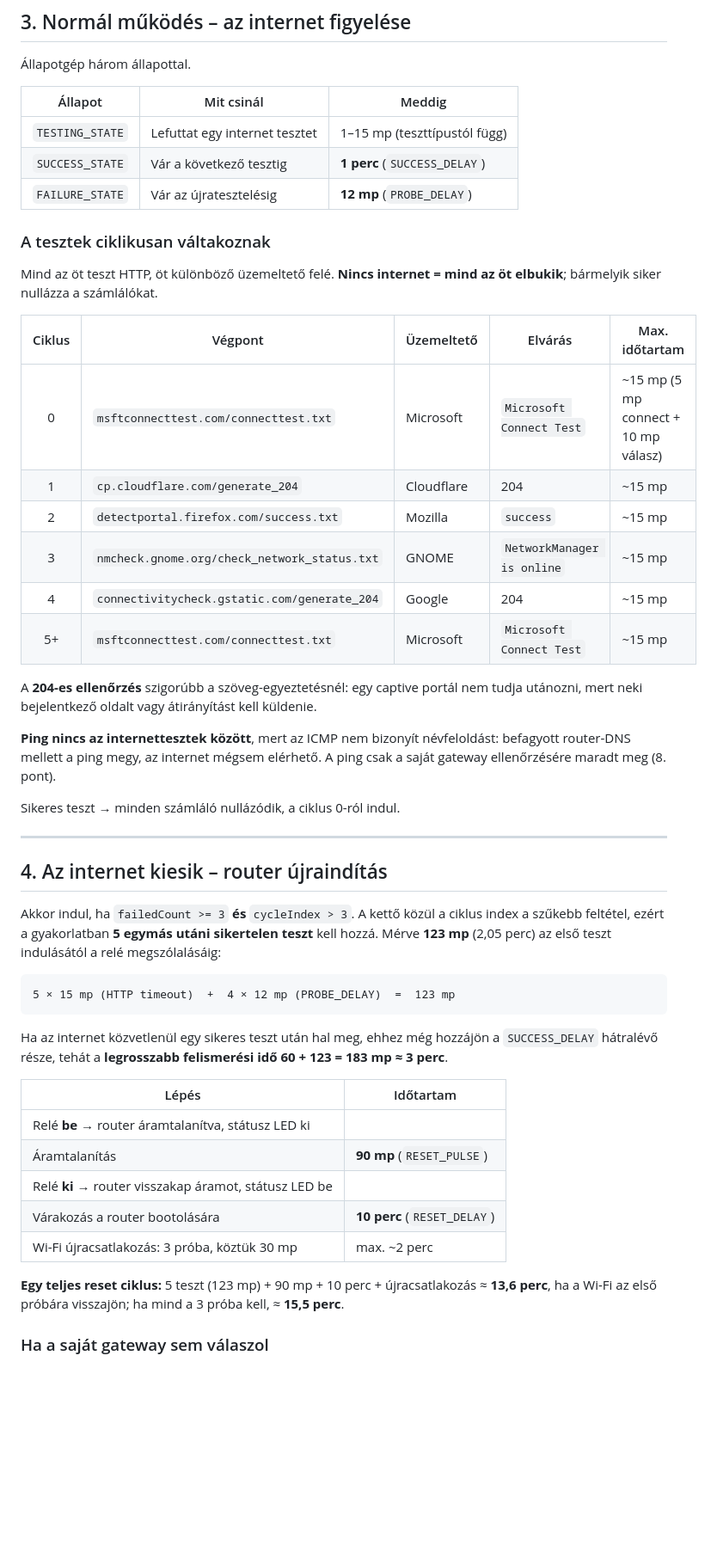
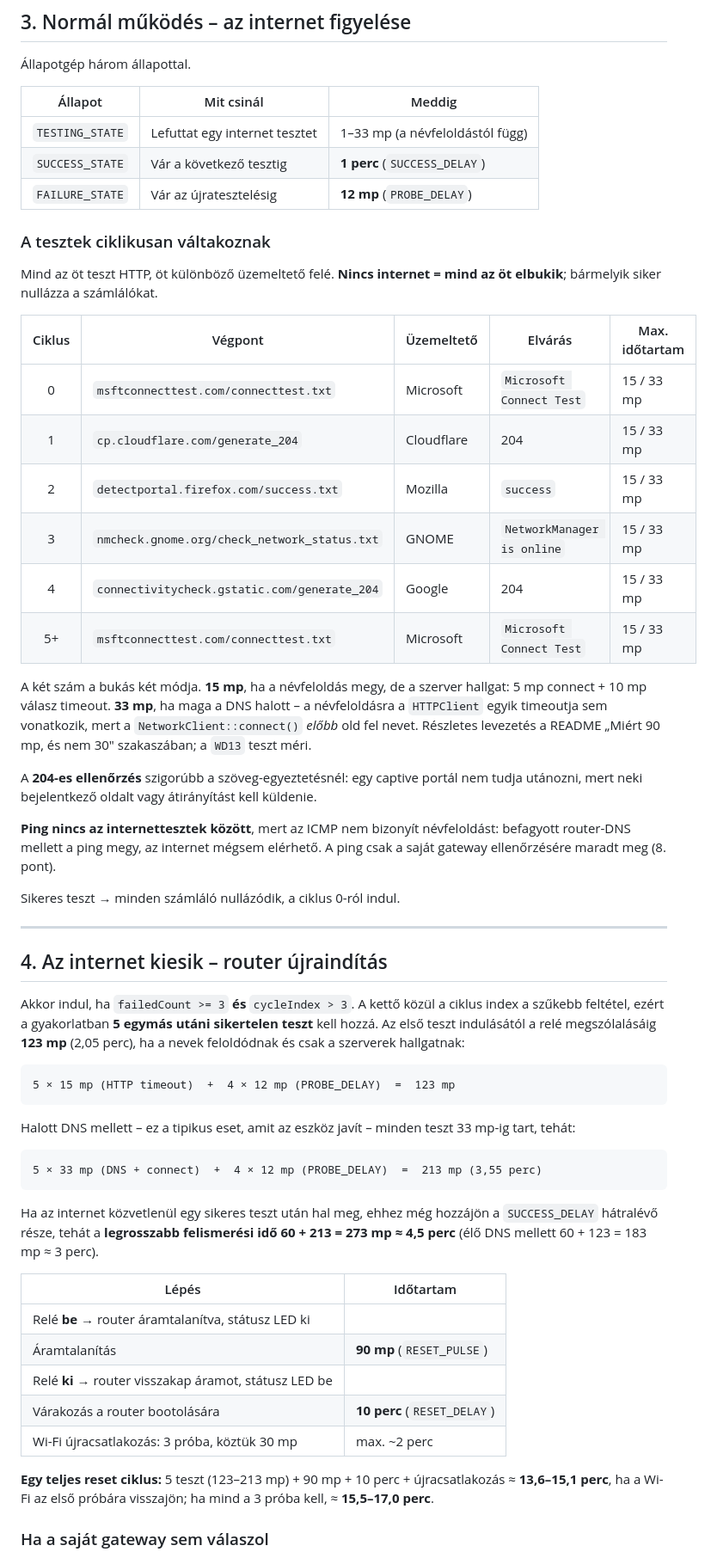
Before and after one commit to manszabi/bazsi-router-reboot, a Markdown page: MUKODES.md, the part around one of its changes. Shown at 86% size. Rendered like a GitHub page; blank space fills up the shorter version.

Commit message:
Correct the timing figures MUKODES.md still quotes from the ping era
The previous commit established that a failed probe costs up to 33 s, not
15 s, because name resolution runs before connect() and no HTTPClient
timeout bounds it. README.md and the sketch were corrected; MUKODES.md was
not, so the user-facing document still promised the old numbers:

- "TESTING_STATE: 1-15 mp" -> 1-33 mp.
- The endpoint table's "Max. időtartam" column said ~15 mp for all five
  probes. Now 15 / 33 mp, with the two failure modes spelled out and a
  pointer to the derivation in README and to WD13.
- Detection time was given as a flat "Mérve 123 mp", worst case 183 mp.
  That holds only when DNS answers and the servers merely stay silent.
  With a dead DNS - the very failure this device exists to fix - it is
  5 x 33 + 4 x 12 = 213 mp, and the worst case 60 + 213 = 273 mp (4,5 perc).
  Both cases are now stated; neither is presented as the only one.
- Full reset cycle 13,6 / 15,5 perc -> 13,6-15,1 / 15,5-17,0 perc.
- The watchdog table's "longest gap without a feed (measured)" said 15 mp.
  WD13 measures 33.0 s; the 15.0 s figure is the silent-server case. Both
  numbers now appear, labelled.

Also corrected an unverified claim in README. It asserted that "several
popular blocklists" ban connectivitycheck.gstatic.com and
detectportal.firefox.com. Checked: StevenBlack's unified list (79,746
domains, Pi-hole's default) bans neither - it carries only csi.gstatic.com
- and neither does its fakenews-gambling-porn-social variant (175k lines).
The advice to check your own blocklist stands, and the domains really are
targets for anti-telemetry lists, but the claim now says what was actually
verified instead of asserting a fact about lists nobody checked.

Docs only, no code change. 167 scenarios / 540 checks pass on IDF 5 and
IDF 6 and under ASan+UBSan.

Co-Authored-By: Claude Opus 5 <noreply@anthropic.com>
Claude-Session: https://claude.ai/code/session_01T9e4FeVLQQfDBZU8KrKVeh

````diff
--- a/MUKODES.md
+++ b/MUKODES.md
@@ -147,7 +147,7 @@ A `/log` oldal az aktuális állapotot is mutatja: reset ok, watchdog számlál
 
 | Állapot | Mit csinál | Meddig |
 |---|---|---|
-| `TESTING_STATE` | Lefuttat egy internet tesztet | 1–15 mp (teszttípustól függ) |
+| `TESTING_STATE` | Lefuttat egy internet tesztet | 1–33 mp (a névfeloldástól függ) |
 | `SUCCESS_STATE` | Vár a következő tesztig | **1 perc** (`SUCCESS_DELAY`) |
 | `FAILURE_STATE` | Vár az újratesztelésig | **12 mp** (`PROBE_DELAY`) |
 
@@ -158,12 +158,18 @@ az öt elbukik**; bármelyik siker nullázza a számlálókat.
 
 | Ciklus | Végpont | Üzemeltető | Elvárás | Max. időtartam |
 |:---:|---|---|---|---|
-| 0 | `msftconnecttest.com/connecttest.txt` | Microsoft | `Microsoft Connect Test` | ~15 mp (5 mp connect + 10 mp válasz) |
-| 1 | `cp.cloudflare.com/generate_204` | Cloudflare | 204 | ~15 mp |
-| 2 | `detectportal.firefox.com/success.txt` | Mozilla | `success` | ~15 mp |
-| 3 | `nmcheck.gnome.org/check_network_status.txt` | GNOME | `NetworkManager is online` | ~15 mp |
-| 4 | `connectivitycheck.gstatic.com/generate_204` | Google | 204 | ~15 mp |
-| 5+ | `msftconnecttest.com/connecttest.txt` | Microsoft | `Microsoft Connect Test` | ~15 mp |
+| 0 | `msftconnecttest.com/connecttest.txt` | Microsoft | `Microsoft Connect Test` | 15 / 33 mp |
+| 1 | `cp.cloudflare.com/generate_204` | Cloudflare | 204 | 15 / 33 mp |
+| 2 | `detectportal.firefox.com/success.txt` | Mozilla | `success` | 15 / 33 mp |
+| 3 | `nmcheck.gnome.org/check_network_status.txt` | GNOME | `NetworkManager is online` | 15 / 33 mp |
+| 4 | `connectivitycheck.gstatic.com/generate_204` | Google | 204 | 15 / 33 mp |
+| 5+ | `msftconnecttest.com/connecttest.txt` | Microsoft | `Microsoft Connect Test` | 15 / 33 mp |
+
+A két szám a bukás két módja. **15 mp**, ha a névfeloldás megy, de a szerver
+hallgat: 5 mp connect + 10 mp válasz timeout. **33 mp**, ha maga a DNS halott
+– a névfeloldásra a `HTTPClient` egyik timeoutja sem vonatkozik, mert a
+`NetworkClient::connect()` *előbb* old fel nevet. Részletes levezetés a
+README „Miért 90 mp, és nem 30" szakaszában; a `WD13` teszt méri.
 
 A **204-es ellenőrzés** szigorúbb a szöveg-egyeztetésnél: egy captive portál
 nem tudja utánozni, mert neki bejelentkező oldalt vagy átirányítást kell
@@ -181,16 +187,24 @@ Sikeres teszt → minden számláló nullázódik, a ciklus 0-ról indul.
 
 Akkor indul, ha `failedCount >= 3` **és** `cycleIndex > 3`. A kettő közül a
 ciklus index a szűkebb feltétel, ezért a gyakorlatban **5 egymás utáni
-sikertelen teszt** kell hozzá. Mérve **123 mp** (2,05 perc) az első teszt
-indulásától a relé megszólalásáig:
+sikertelen teszt** kell hozzá. Az első teszt indulásától a relé
+megszólalásáig **123 mp** (2,05 perc), ha a nevek feloldódnak és csak a
+szerverek hallgatnak:
 
 ```
 5 × 15 mp (HTTP timeout)  +  4 × 12 mp (PROBE_DELAY)  =  123 mp
 ```
 
+Halott DNS mellett – ez a tipikus eset, amit az eszköz javít – minden teszt
+33 mp-ig tart, tehát:
+
+```
+5 × 33 mp (DNS + connect)  +  4 × 12 mp (PROBE_DELAY)  =  213 mp (3,55 perc)
+```
+
 Ha az internet közvetlenül egy sikeres teszt után hal meg, ehhez még hozzájön
 a `SUCCESS_DELAY` hátralévő része, tehát a **legrosszabb felismerési idő
-60 + 123 = 183 mp ≈ 3 perc**.
+60 + 213 = 273 mp ≈ 4,5 perc** (élő DNS mellett 60 + 123 = 183 mp ≈ 3 perc).
 
 | Lépés | Időtartam |
 |---|---|
@@ -200,9 +214,9 @@ a `SUCCESS_DELAY` hátralévő része, tehát a **legrosszabb felismerési idő
 | Várakozás a router bootolására | **10 perc** (`RESET_DELAY`) |
 | Wi-Fi újracsatlakozás: 3 próba, köztük 30 mp | max. ~2 perc |
 
-**Egy teljes reset ciklus:** 5 teszt (123 mp) + 90 mp + 10 perc + újracsatlakozás
-≈ **13,6 perc**, ha a Wi-Fi az első próbára visszajön; ha mind a 3 próba kell,
-≈ **15,5 perc**.
+**Egy teljes reset ciklus:** 5 teszt (123–213 mp) + 90 mp + 10 perc +
+újracsatlakozás ≈ **13,6–15,1 perc**, ha a Wi-Fi az első próbára visszajön;
+ha mind a 3 próba kell, ≈ **15,5–17,0 perc**.
 
 ### Ha a saját gateway sem válaszol
 
````
Also changed, not shown: other parts of MUKODES.md (+1 -1 lines), README.md (+12 -8 lines).
